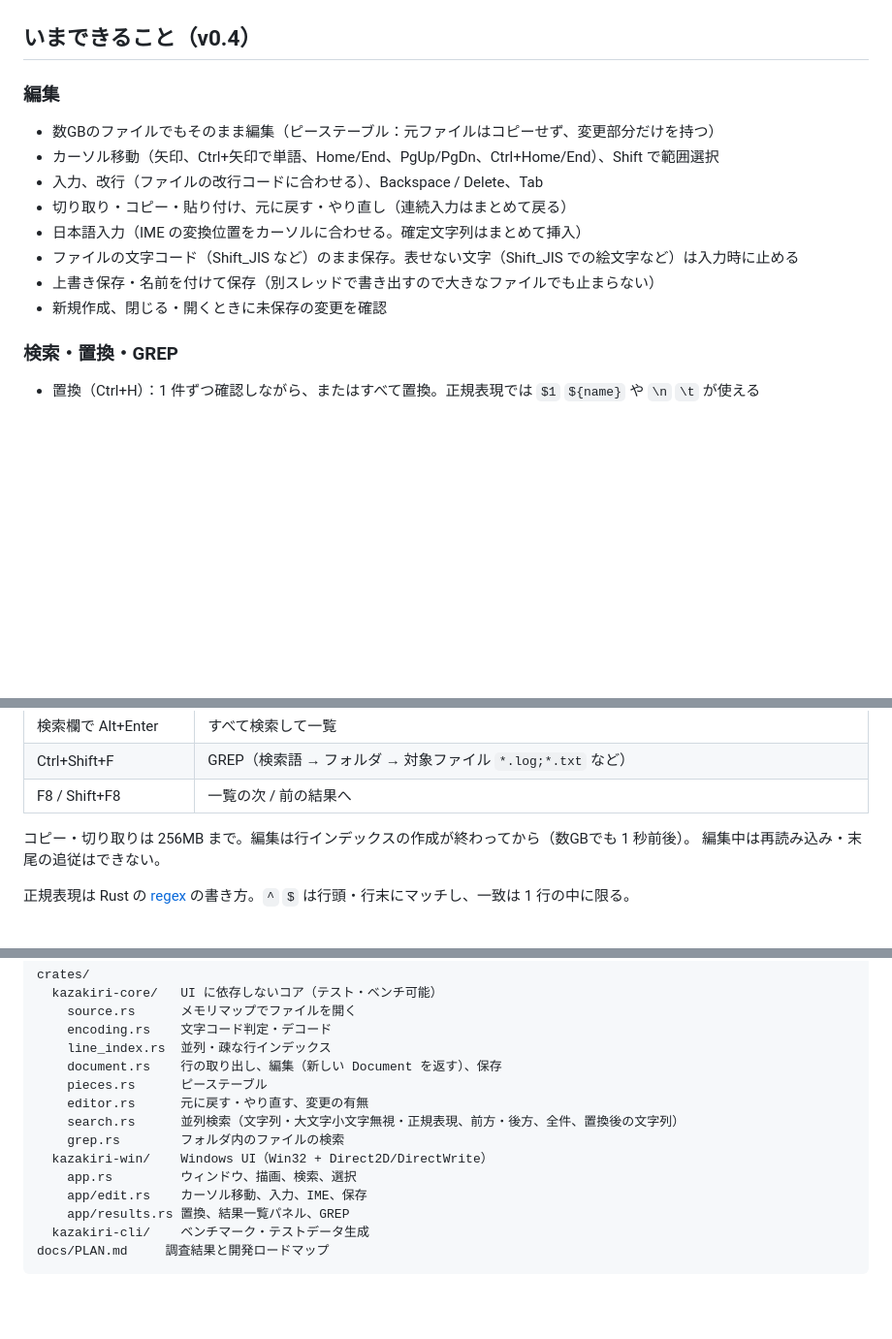
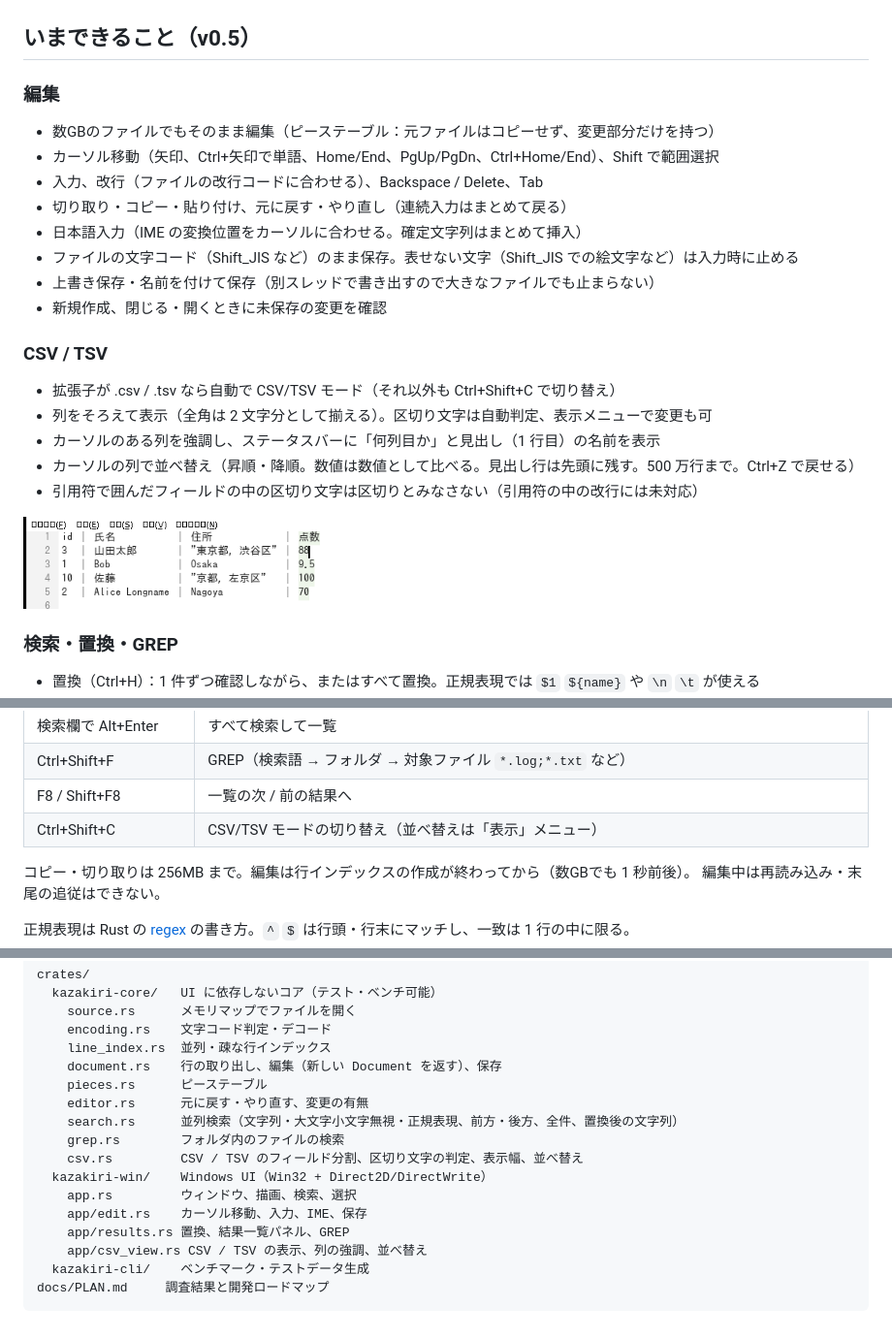
Before and after one commit to c0dei/kazakiri, a Markdown page: README.md, 3 parts joined by grey strips. Shown at 97% size. Drawn GitHub-style; pictures changed too: docs/screenshot-csv.png (added); blank space fills up the shorter version.

````diff
--- a/README.md
+++ b/README.md
@@ -7,7 +7,7 @@ EmEditor の「大きいファイルが速い」体験を、買い切り不要
 
 ![Wine 上での動作画面（1GB の Shift_JIS CSV、1,500万行目付近で検索）](docs/screenshot-wine.png)
 
-## いまできること（v0.4）
+## いまできること（v0.5）
 
 ### 編集
 - 数GBのファイルでもそのまま編集（ピーステーブル：元ファイルはコピーせず、変更部分だけを持つ）
@@ -18,6 +18,15 @@ EmEditor の「大きいファイルが速い」体験を、買い切り不要
 - ファイルの文字コード（Shift_JIS など）のまま保存。表せない文字（Shift_JIS での絵文字など）は入力時に止める
 - 上書き保存・名前を付けて保存（別スレッドで書き出すので大きなファイルでも止まらない）
 - 新規作成、閉じる・開くときに未保存の変更を確認
+
+### CSV / TSV
+- 拡張子が .csv / .tsv なら自動で CSV/TSV モード（それ以外も Ctrl+Shift+C で切り替え）
+- 列をそろえて表示（全角は 2 文字分として揃える）。区切り文字は自動判定、表示メニューで変更も可
+- カーソルのある列を強調し、ステータスバーに「何列目か」と見出し（1 行目）の名前を表示
+- カーソルの列で並べ替え（昇順・降順。数値は数値として比べる。見出し行は先頭に残す。500 万行まで。Ctrl+Z で戻せる）
+- 引用符で囲んだフィールドの中の区切り文字は区切りとみなさない（引用符の中の改行には未対応）
+
+![CSV モード](docs/screenshot-csv.png)
 
 ### 検索・置換・GREP
 - 置換（Ctrl+H）：1 件ずつ確認しながら、またはすべて置換。正規表現では `$1` `${name}` や `\n` `\t` が使える
@@ -122,6 +131,7 @@ cargo run --release -p kazakiri-cli -- open big.log "ERROR"     # 開く・索
 | 検索欄で Alt+Enter | すべて検索して一覧 |
 | Ctrl+Shift+F | GREP（検索語 → フォルダ → 対象ファイル `*.log;*.txt` など） |
 | F8 / Shift+F8 | 一覧の次 / 前の結果へ |
+| Ctrl+Shift+C | CSV/TSV モードの切り替え（並べ替えは「表示」メニュー） |
 
 コピー・切り取りは 256MB まで。編集は行インデックスの作成が終わってから（数GBでも 1 秒前後）。
 編集中は再読み込み・末尾の追従はできない。
@@ -143,10 +153,12 @@ crates/
     editor.rs      元に戻す・やり直す、変更の有無
     search.rs      並列検索（文字列・大文字小文字無視・正規表現、前方・後方、全件、置換後の文字列）
     grep.rs        フォルダ内のファイルの検索
+    csv.rs         CSV / TSV のフィールド分割、区切り文字の判定、表示幅、並べ替え
   kazakiri-win/    Windows UI（Win32 + Direct2D/DirectWrite）
     app.rs         ウィンドウ、描画、検索、選択
     app/edit.rs    カーソル移動、入力、IME、保存
     app/results.rs 置換、結果一覧パネル、GREP
+    app/csv_view.rs CSV / TSV の表示、列の強調、並べ替え
   kazakiri-cli/    ベンチマーク・テストデータ生成
 docs/PLAN.md     調査結果と開発ロードマップ
 ```
````
Also changed, not shown: docs/PLAN.md (+4 -2 lines), 7 other files.
